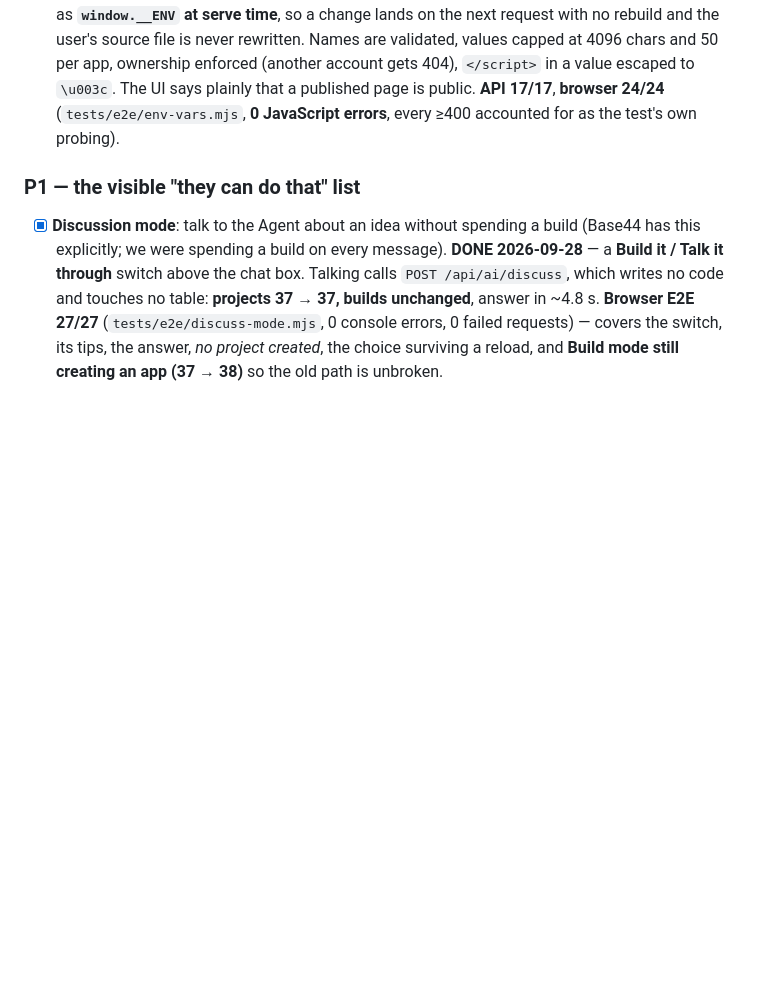
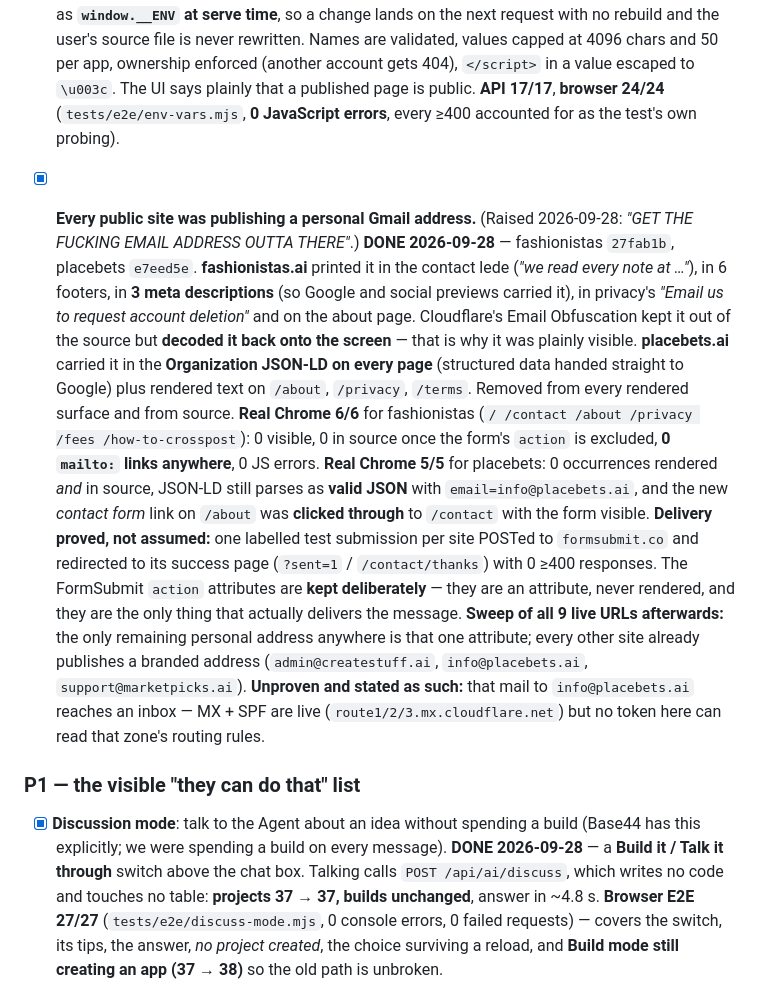
Before and after one commit to placebetsai/nexus-ai-suite, a Markdown page: plan.md, the part around the change. Rendered like a GitHub page; blank space fills up the shorter version.

Commit message:
plan: record the published-Gmail cleanup as a closed P0 item
Same fix as TODO X3 and handoff section 8, but at plan.md's P0 level
where the other decided items live: what was exposed on each site
(including the 3 meta descriptions and the JSON-LD that went to Google),
the browser proof for both sites, the fact that delivery was
test-submitted rather than assumed, the deliberate choice to keep the
FormSubmit action attributes, the post-fix sweep of all 9 live URLs, and
explicitly what remains unproven - inbox receipt for info@placebets.ai.

```diff
--- a/plan.md
+++ b/plan.md
@@ -210,6 +210,34 @@ Our free tier publishes real apps to real addresses with no credits — that sta
       (`tests/e2e/env-vars.mjs`, **0 JavaScript errors**, every ≥400 accounted for as the
       test's own probing).
 
+- [x] **Every public site was publishing a personal Gmail address.** (Raised 2026-09-28:
+      *"GET THE FUCKING EMAIL ADDRESS OUTTA THERE"*.) **DONE 2026-09-28** — fashionistas
+      `27fab1b`, placebets `e7eed5e`.
+      **fashionistas.ai** printed it in the contact lede (*"we read every note at …"*), in
+      6 footers, in **3 meta descriptions** (so Google and social previews carried it), in
+      privacy's *"Email us to request account deletion"* and on the about page. Cloudflare's
+      Email Obfuscation kept it out of the source but **decoded it back onto the screen** —
+      that is why it was plainly visible. **placebets.ai** carried it in the **Organization
+      JSON-LD on every page** (structured data handed straight to Google) plus rendered text
+      on `/about`, `/privacy`, `/terms`.
+      Removed from every rendered surface and from source. **Real Chrome 6/6** for
+      fashionistas (`/ /contact /about /privacy /fees /how-to-crosspost`): 0 visible, 0 in
+      source once the form's `action` is excluded, **0 `mailto:` links anywhere**, 0 JS
+      errors. **Real Chrome 5/5** for placebets: 0 occurrences rendered *and* in source,
+      JSON-LD still parses as **valid JSON** with `email=info@placebets.ai`, and the new
+      *contact form* link on `/about` was **clicked through** to `/contact` with the form
+      visible. **Delivery proved, not assumed:** one labelled test submission per site
+      POSTed to `formsubmit.co` and redirected to its success page (`?sent=1` /
+      `/contact/thanks`) with 0 ≥400 responses. The FormSubmit `action` attributes are
+      **kept deliberately** — they are an attribute, never rendered, and they are the only
+      thing that actually delivers the message. **Sweep of all 9 live URLs afterwards:**
+      the only remaining personal address anywhere is that one attribute; every other site
+      already publishes a branded address (`admin@createstuff.ai`, `info@placebets.ai`,
+      `support@marketpicks.ai`).
+      **Unproven and stated as such:** that mail to `info@placebets.ai` reaches an inbox —
+      MX + SPF are live (`route1/2/3.mx.cloudflare.net`) but no token here can read that
+      zone's routing rules.
+
 ### P1 — the visible "they can do that" list
 - [x] **Discussion mode**: talk to the Agent about an idea without spending a build
       (Base44 has this explicitly; we were spending a build on every message).
```
